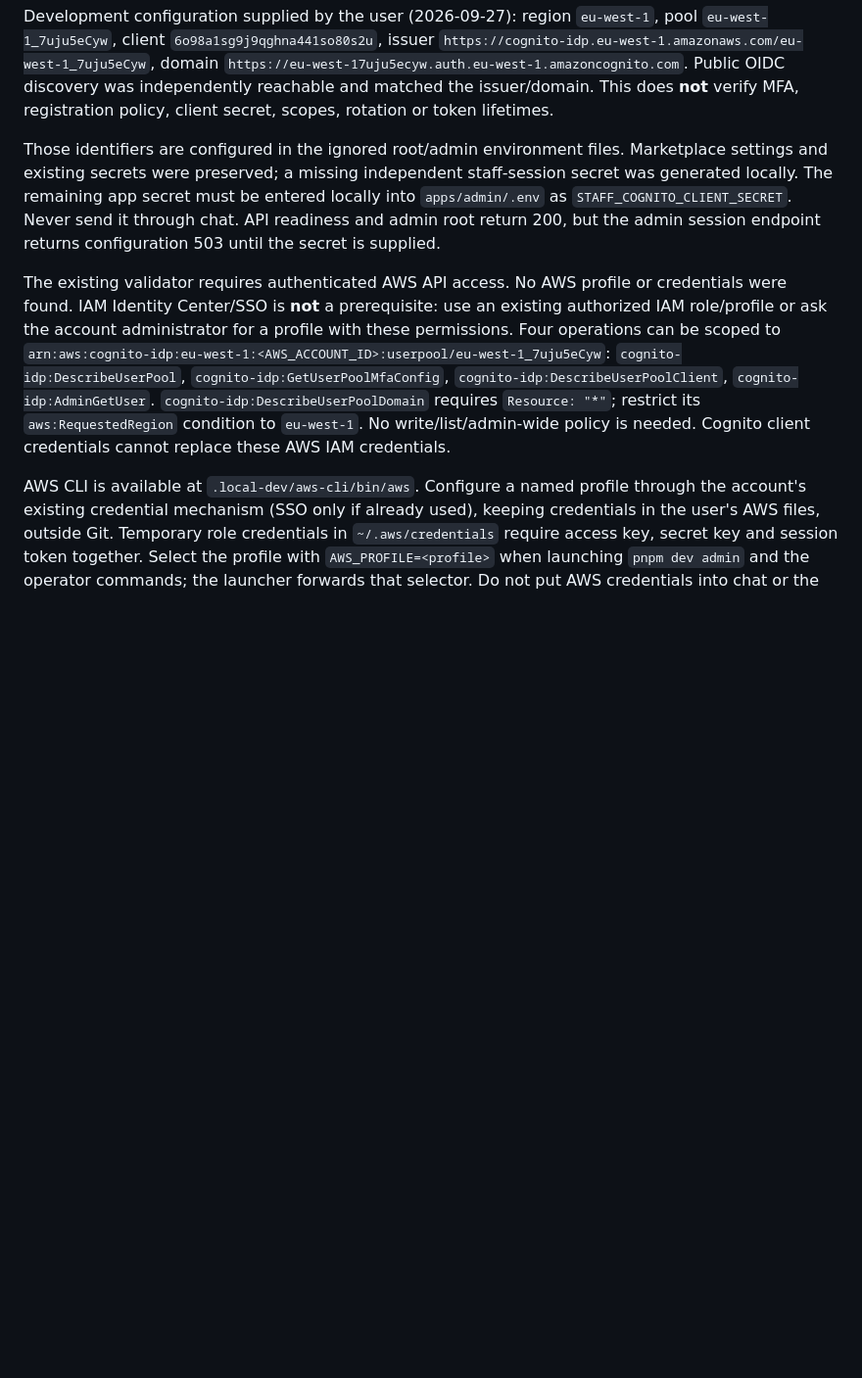
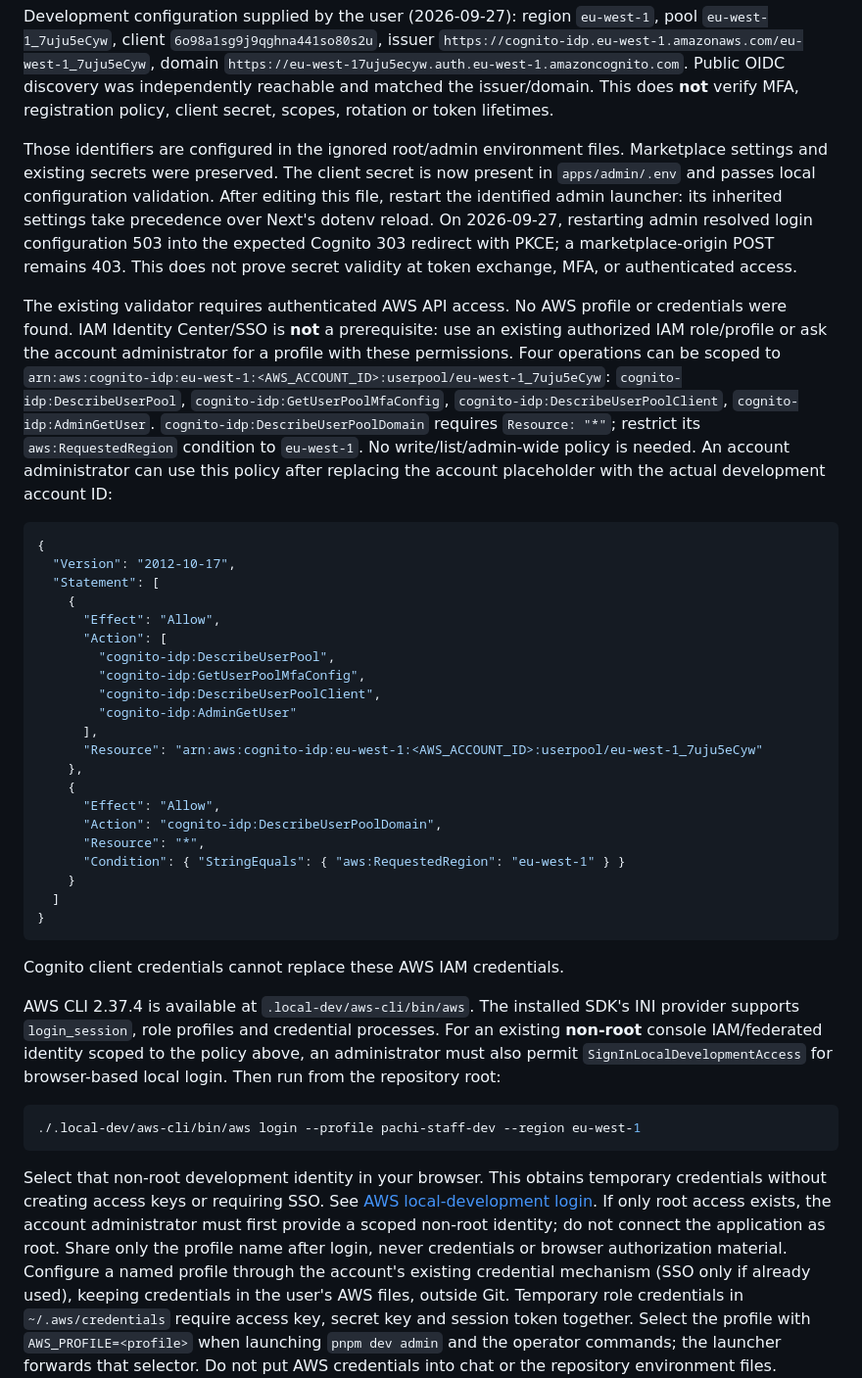
Before and after one commit to david-developer/pachi, a Markdown page: README.md, the part around the change. Shown at 98% size. Rendered like a GitHub page; blank space fills up the shorter version.

Commit message:
docs: diagnose stale staff secret and prepare temporary AWS access

````diff
--- a/README.md
+++ b/README.md
@@ -350,11 +350,13 @@ was independently reachable and matched the issuer/domain. This does **not** ver
 MFA, registration policy, client secret, scopes, rotation or token lifetimes.
 
 Those identifiers are configured in the ignored root/admin environment files.
-Marketplace settings and existing secrets were preserved; a missing independent
-staff-session secret was generated locally. The remaining app secret must be
-entered locally into `apps/admin/.env` as `STAFF_COGNITO_CLIENT_SECRET`.
-Never send it through chat. API readiness and admin root return 200, but the admin
-session endpoint returns configuration 503 until the secret is supplied.
+Marketplace settings and existing secrets were preserved. The client secret is now
+present in `apps/admin/.env` and passes local configuration validation. After
+editing this file, restart the identified admin launcher: its inherited settings
+take precedence over Next's dotenv reload. On 2026-09-27, restarting admin resolved
+login configuration 503 into the expected Cognito 303 redirect with PKCE; a
+marketplace-origin POST remains 403. This does not prove secret validity at token
+exchange, MFA, or authenticated access.
 
 The existing validator requires authenticated AWS API access. No AWS profile or
 credentials were found. IAM Identity Center/SSO is **not** a prerequisite: use an
@@ -365,9 +367,52 @@ profile with these permissions. Four operations can be scoped to
 `cognito-idp:DescribeUserPoolClient`, `cognito-idp:AdminGetUser`.
 `cognito-idp:DescribeUserPoolDomain` requires `Resource: "*"`; restrict its
 `aws:RequestedRegion` condition to `eu-west-1`. No write/list/admin-wide policy
-is needed. Cognito client credentials cannot replace these AWS IAM credentials.
+is needed. An account administrator can use this policy after replacing the
+account placeholder with the actual development account ID:
 
-AWS CLI is available at `.local-dev/aws-cli/bin/aws`. Configure a named profile
+```json
+{
+  "Version": "2012-10-17",
+  "Statement": [
+    {
+      "Effect": "Allow",
+      "Action": [
+        "cognito-idp:DescribeUserPool",
+        "cognito-idp:GetUserPoolMfaConfig",
+        "cognito-idp:DescribeUserPoolClient",
+        "cognito-idp:AdminGetUser"
+      ],
+      "Resource": "arn:aws:cognito-idp:eu-west-1:<AWS_ACCOUNT_ID>:userpool/eu-west-1_7uju5eCyw"
+    },
+    {
+      "Effect": "Allow",
+      "Action": "cognito-idp:DescribeUserPoolDomain",
+      "Resource": "*",
+      "Condition": { "StringEquals": { "aws:RequestedRegion": "eu-west-1" } }
+    }
+  ]
+}
+```
+
+ Cognito client credentials cannot replace these AWS IAM credentials.
+
+AWS CLI 2.37.4 is available at `.local-dev/aws-cli/bin/aws`. The installed SDK's
+INI provider supports `login_session`, role profiles and credential processes.
+For an existing **non-root** console IAM/federated identity scoped to the policy
+above, an administrator must also permit `SignInLocalDevelopmentAccess` for
+browser-based local login. Then run from the repository root:
+
+```bash
+./.local-dev/aws-cli/bin/aws login --profile pachi-staff-dev --region eu-west-1
+```
+
+Select that non-root development identity in your browser. This obtains temporary
+credentials without creating access keys or requiring SSO. See
+[AWS local-development login](https://docs.aws.amazon.com/cli/latest/userguide/cli-configure-sign-in.html).
+If only root access exists, the account administrator must first provide a scoped
+non-root identity; do not connect the application as root. Share only the profile
+name after login, never credentials or browser authorization material.
+ Configure a named profile
 through the account's existing credential mechanism (SSO only if already used),
 keeping credentials in the user's AWS files, outside Git. Temporary role
 credentials in `~/.aws/credentials` require access key, secret key and session
````
Also changed, not shown: docs/engineering/current-state.md (+40 -0 lines).
